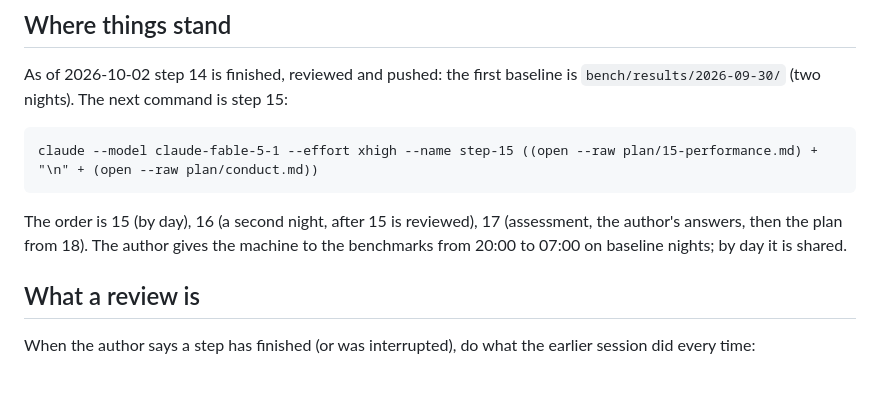
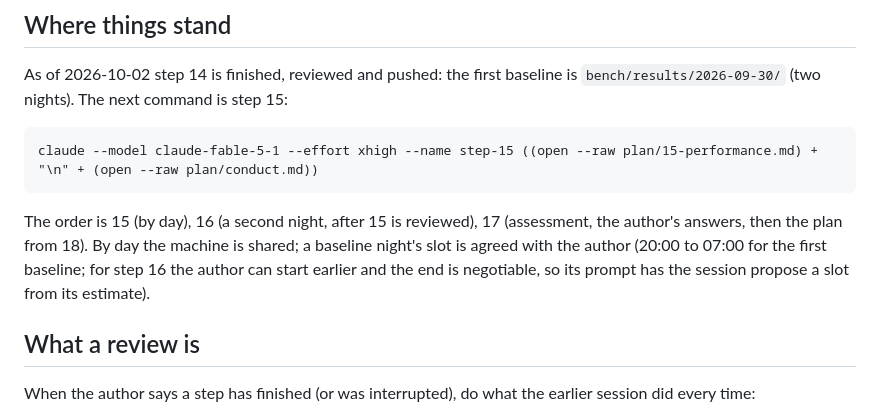
Before and after one commit to flgrubm/linlog, a Markdown page: plan/handoff.md, the part around the change. Drawn GitHub-style; blank space fills up the shorter version.

````diff
--- a/plan/handoff.md
+++ b/plan/handoff.md
@@ -81,9 +81,11 @@ claude --model claude-fable-5-1 --effort xhigh --name step-15 ((open --raw plan/
 ```
 
 The order is 15 (by day), 16 (a second night, after 15 is reviewed),
-17 (assessment, the author's answers, then the plan from 18). The author
-gives the machine to the benchmarks from 20:00 to 07:00 on baseline
-nights; by day it is shared.
+17 (assessment, the author's answers, then the plan from 18). By day the
+machine is shared; a baseline night's slot is agreed with the author
+(20:00 to 07:00 for the first baseline; for step 16 the author can start
+earlier and the end is negotiable, so its prompt has the session propose
+a slot from its estimate).
 
 ## What a review is
 
````
Also changed, not shown: plan/16-baseline.md (+22 -9 lines), plan/README.md (+6 -0 lines).
